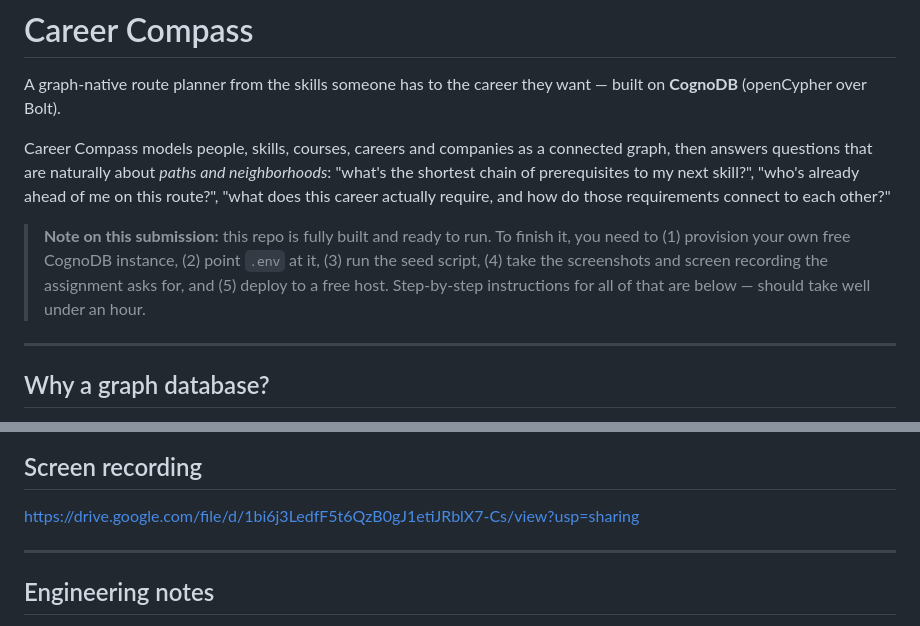
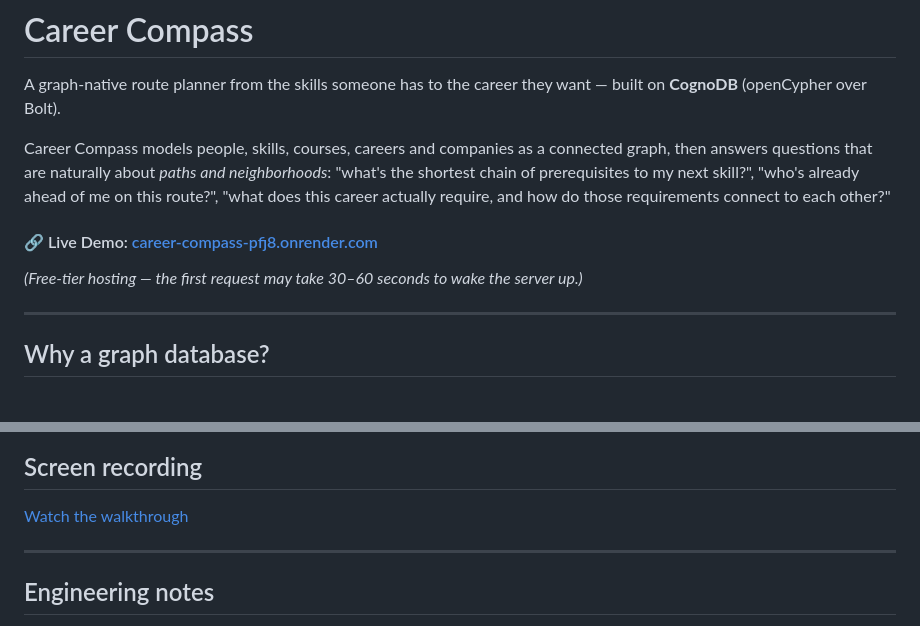
Before and after one commit to srilathapothana/career-compass, a Markdown page: README.md, 2 parts joined by grey strips. Rendered like a GitHub page.

Commit message:
Revise README with deployment and demo details
Updated deployment instructions and added live demo link.

```diff
--- a/README.md
+++ b/README.md
@@ -4,7 +4,8 @@ A graph-native route planner from the skills someone has to the career they want
 
 Career Compass models people, skills, courses, careers and companies as a connected graph, then answers questions that are naturally about *paths and neighborhoods*: "what's the shortest chain of prerequisites to my next skill?", "who's already ahead of me on this route?", "what does this career actually require, and how do those requirements connect to each other?"
 
-> **Note on this submission:** this repo is fully built and ready to run. To finish it, you need to (1) provision your own free CognoDB instance, (2) point `.env` at it, (3) run the seed script, (4) take the screenshots and screen recording the assignment asks for, and (5) deploy to a free host. Step-by-step instructions for all of that are below — should take well under an hour.
+#### 🔗 Live Demo: [career-compass-pfj8.onrender.com](https://career-compass-pfj8.onrender.com/)
+*(Free-tier hosting — the first request may take 30–60 seconds to wake the server up.)*
 
 ---
 
@@ -184,7 +176,7 @@ _Add screenshots here after running the app against your live CognoDB instance
 
 ## Screen recording
 
-https://drive.google.com/file/d/1bi6j3LedfF5t6QzB0gJ1etiJRblX7-Cs/view?usp=sharing
+[Watch the walkthrough](https://drive.google.com/file/d/1bi6j3LedfF5t6QzB0gJ1etiJRblX7-Cs/view?usp=sharing)
 
 ---
 
```
Also changed, not shown: other parts of README.md (+9 -18 lines).
